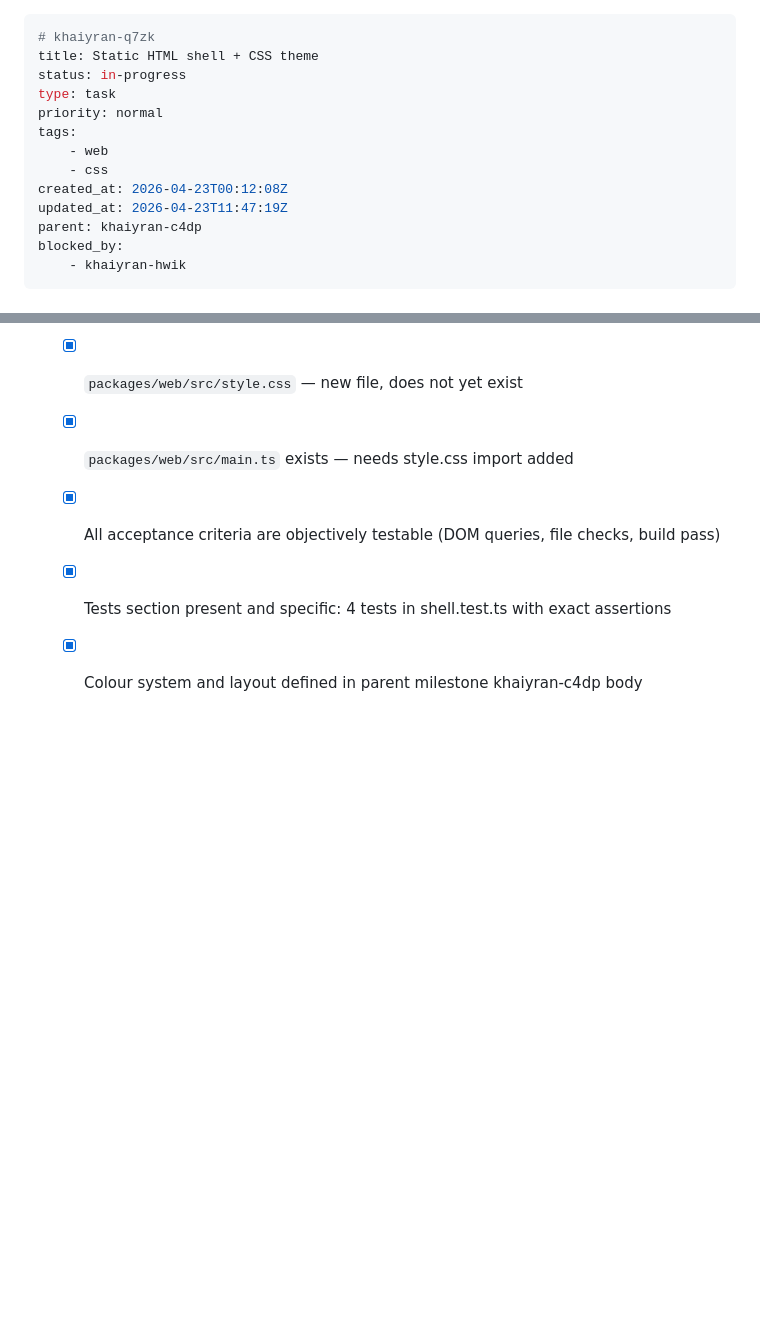
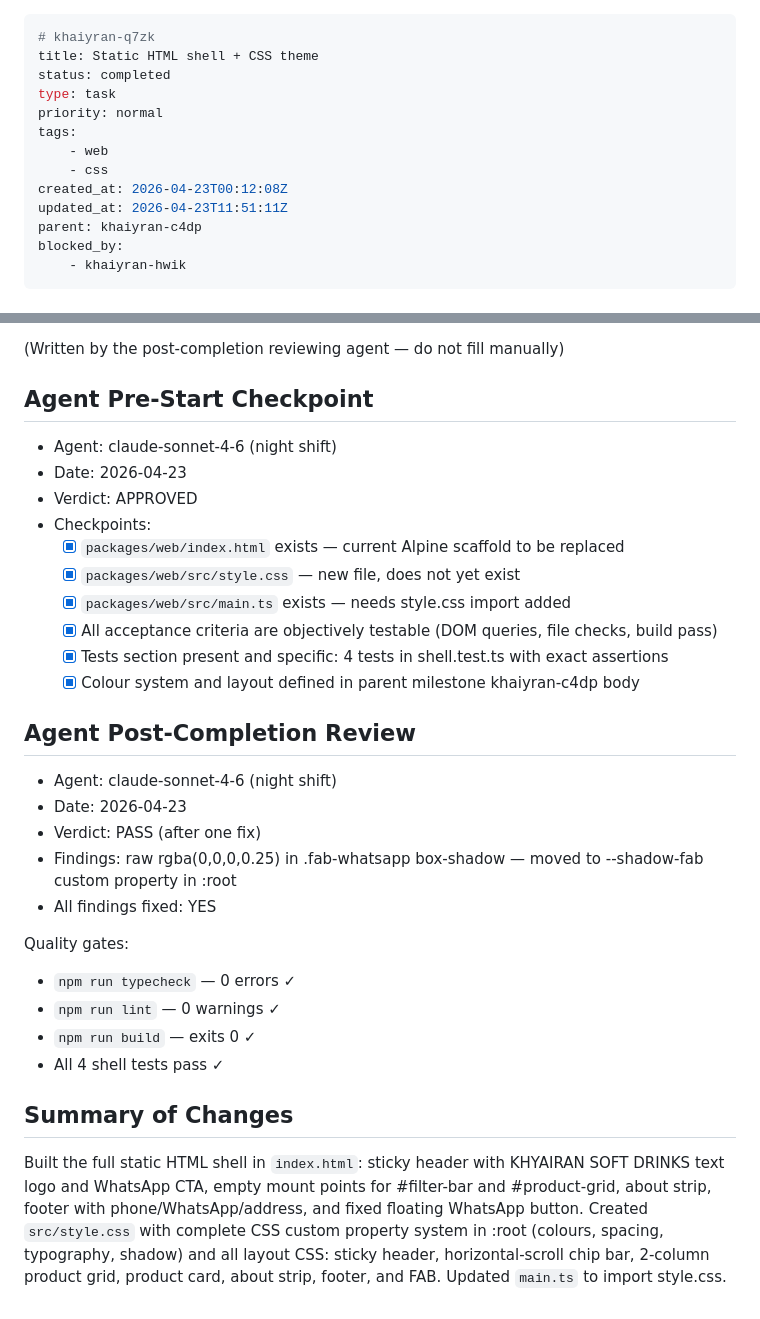
Before and after one commit to abuyusif01/khyairan, a Markdown page: .beans/khaiyran-q7zk--static-html-shell-css-theme.md, 2 parts joined by grey strips. Drawn GitHub-style; blank space fills up the shorter version.

Commit message:
chore: close khaiyran-q7zk — static HTML shell complete
Co-Authored-By: Claude Sonnet 4.6 <noreply@anthropic.com>

```diff
--- a/.beans/khaiyran-q7zk--static-html-shell-css-theme.md
+++ b/.beans/khaiyran-q7zk--static-html-shell-css-theme.md
@@ -1,14 +1,14 @@
 ---
 # khaiyran-q7zk
 title: Static HTML shell + CSS theme
-status: in-progress
+status: completed
 type: task
 priority: normal
 tags:
     - web
     - css
 created_at: 2026-04-23T00:12:08Z
-updated_at: 2026-04-23T11:47:19Z
+updated_at: 2026-04-23T11:51:11Z
 parent: khaiyran-c4dp
 blocked_by:
     - khaiyran-hwik
@@ -68,3 +68,21 @@ Build the static HTML structure in `index.html` (header, about strip, footer) an
   - [x] All acceptance criteria are objectively testable (DOM queries, file checks, build pass)
   - [x] Tests section present and specific: 4 tests in shell.test.ts with exact assertions
   - [x] Colour system and layout defined in parent milestone khaiyran-c4dp body
+
+## Agent Post-Completion Review
+
+- Agent: claude-sonnet-4-6 (night shift)
+- Date: 2026-04-23
+- Verdict: PASS (after one fix)
+- Findings: raw rgba(0,0,0,0.25) in .fab-whatsapp box-shadow — moved to --shadow-fab custom property in :root
+- All findings fixed: YES
+
+Quality gates:
+- `npm run typecheck` — 0 errors ✓
+- `npm run lint` — 0 warnings ✓
+- `npm run build` — exits 0 ✓
+- All 4 shell tests pass ✓
+
+## Summary of Changes
+
+Built the full static HTML shell in `index.html`: sticky header with KHYAIRAN SOFT DRINKS text logo and WhatsApp CTA, empty mount points for #filter-bar and #product-grid, about strip, footer with phone/WhatsApp/address, and fixed floating WhatsApp button. Created `src/style.css` with complete CSS custom property system in :root (colours, spacing, typography, shadow) and all layout CSS: sticky header, horizontal-scroll chip bar, 2-column product grid, product card, about strip, footer, and FAB. Updated `main.ts` to import style.css.
```
